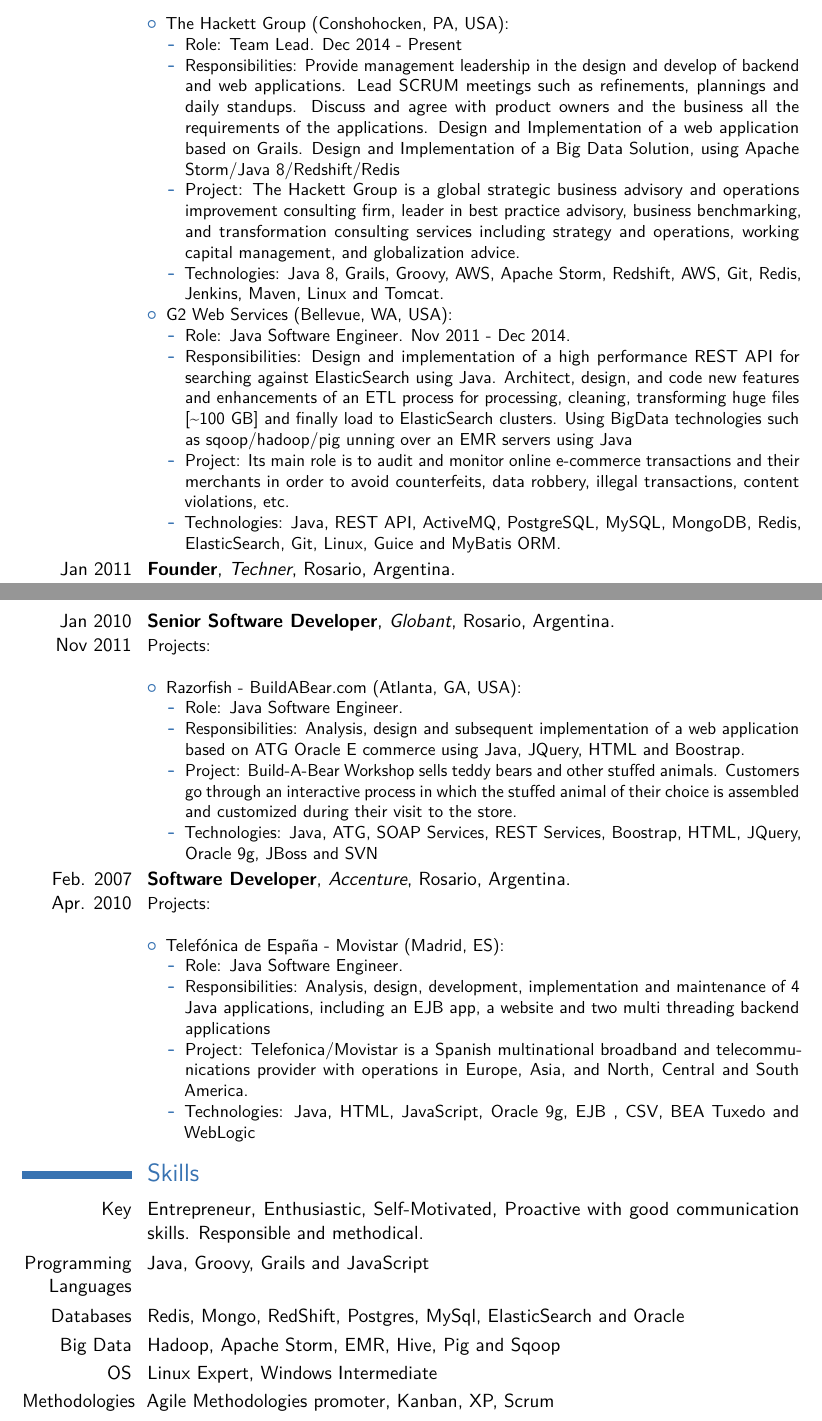
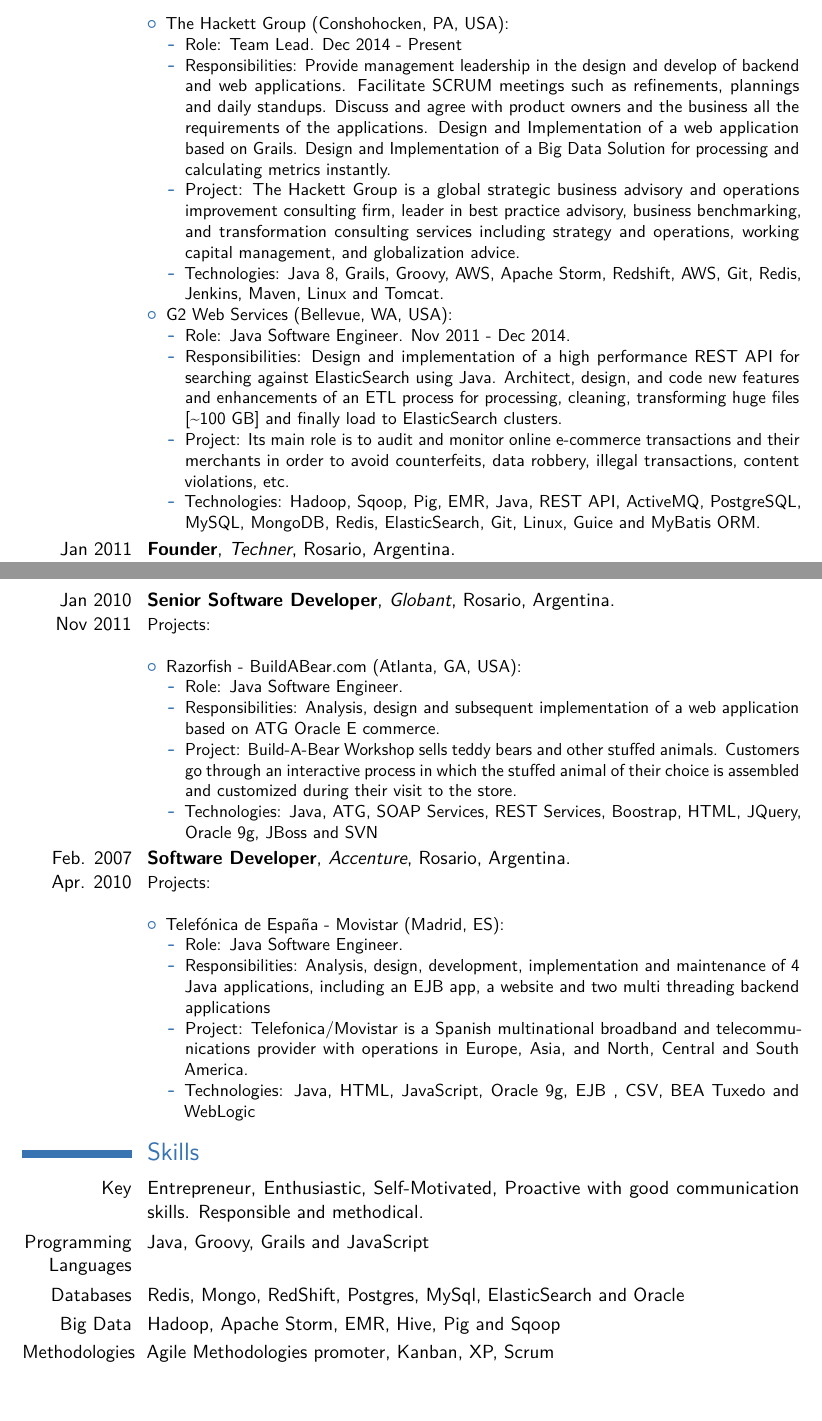
Before and after one commit to jcruzmartini/myCv, a LaTeX CV (main.tex): two parts of pages 2 and 3 of 4, joined at a grey line, cut so that both start at the same text, the shorter picture padded with empty space. Compiled offline with pdfLaTeX.

Commit message:
added modification to cv

```diff
--- a/main.tex
+++ b/main.tex
@@ -89,9 +89,9 @@
       \item The Hackett Group (Conshohocken, PA, USA):
         \begin{itemize}
           \item Role: Team Lead. Dec 2014 - Present
-          \item Responsibilities: Provide management leadership in the design and develop of backend and web applications. Lead SCRUM meetings such as refinements, plannings and daily standups.
+          \item Responsibilities: Provide management leadership in the design and develop of backend and web applications. Facilitate SCRUM meetings such as refinements, plannings and daily standups.
 		Discuss and agree with product owners and the business all the requirements of the applications. Design and Implementation of a web application based on Grails.
-		Design and Implementation of a Big Data Solution, using Apache Storm/Java 8/Redshift/Redis
+		Design and Implementation of a Big Data Solution for processing and calculating metrics instantly.
           \item Project: The Hackett Group is a global strategic business advisory and operations improvement consulting firm, leader in best practice advisory, business benchmarking,
                 and transformation consulting services including strategy and operations, working capital management, and globalization advice.
           \item Technologies: Java 8, Grails, Groovy, AWS, Apache Storm, Redshift, AWS, Git, Redis, Jenkins, Maven, Linux and Tomcat.
@@ -100,9 +100,9 @@
         \begin{itemize}
           \item Role: Java Software Engineer. Nov 2011 - Dec 2014.
           \item Responsibilities: Design and implementation of a high performance REST API for searching against ElasticSearch using Java.
-                Architect, design, and code new features and enhancements of an ETL process for processing, cleaning, transforming huge files [\textasciitilde{}100 GB] and finally load to ElasticSearch clusters. Using BigData technologies such as sqoop/hadoop/pig unning over an EMR servers using Java
+                Architect, design, and code new features and enhancements of an ETL process for processing, cleaning, transforming huge files [\textasciitilde{}100 GB] and finally load to ElasticSearch clusters.
           \item Project: Its main role is to audit and monitor online e-commerce transactions and their merchants in order to avoid counterfeits, data robbery, illegal transactions, content violations, etc.
-          \item Technologies: Java, REST API, ActiveMQ, PostgreSQL, MySQL, MongoDB, Redis, ElasticSearch, Git, Linux, Guice and MyBatis ORM.
+          \item Technologies: Hadoop, Sqoop, Pig, EMR, Java, REST API, ActiveMQ, PostgreSQL, MySQL, MongoDB, Redis, ElasticSearch, Git, Linux, Guice and MyBatis ORM.
         \end{itemize}
     \end{itemize}
   }
@@ -128,7 +128,7 @@
       \item Razorfish - BuildABear.com (Atlanta, GA, USA):
         \begin{itemize}
           \item Role: Java Software Engineer.
-          \item Responsibilities: Analysis, design and subsequent implementation of a web application based on ATG Oracle E commerce using Java, JQuery, HTML and Boostrap.
+          \item Responsibilities: Analysis, design and subsequent implementation of a web application based on ATG Oracle E commerce.
           \item Project: Build-A-Bear Workshop sells teddy bears and other stuffed animals. Customers go through an interactive process in which the stuffed animal of their choice is assembled and customized during their visit to the store.
           \item Technologies: Java, ATG, SOAP Services, REST Services, Boostrap, HTML, JQuery, Oracle 9g, JBoss and SVN
         \end{itemize}
@@ -154,7 +154,6 @@
 \cvitem{Programming Languages}{Java, Groovy, Grails and JavaScript}
 \cvitem{Databases}{Redis, Mongo, RedShift, Postgres, MySql, ElasticSearch and Oracle}
 \cvitem{Big Data}{Hadoop, Apache Storm, EMR, Hive, Pig and Sqoop}
-\cvitem{OS}{Linux Expert, Windows Intermediate}
 \cvitem{Methodologies}{Agile Methodologies promoter, Kanban, XP, Scrum}
 \cvitem{Others}{JQuery, CSS, HTML, Spring, Jersey, Jackson, Hibernate, Guice, ActiveMQ, RabbitMQ, Maven, Jenkins, Tomcat, Jetty, AWS}
 \cvitem {Tools}{Git, Slack, Elasticsearch, Jenkins, JIRA, VersionOne, MPLAB, Docker, Bitbucket}
```
Also changed, not shown: main.pdf.
